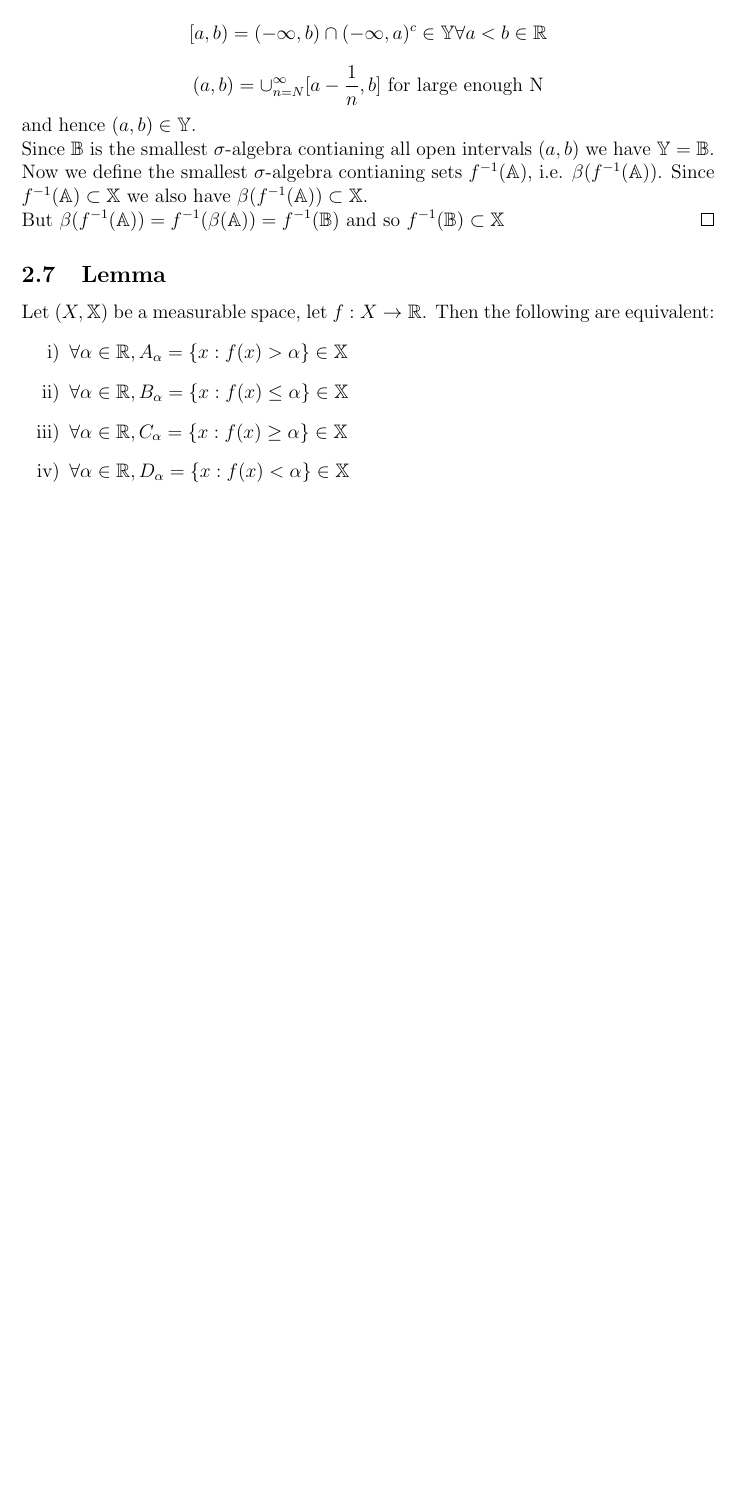
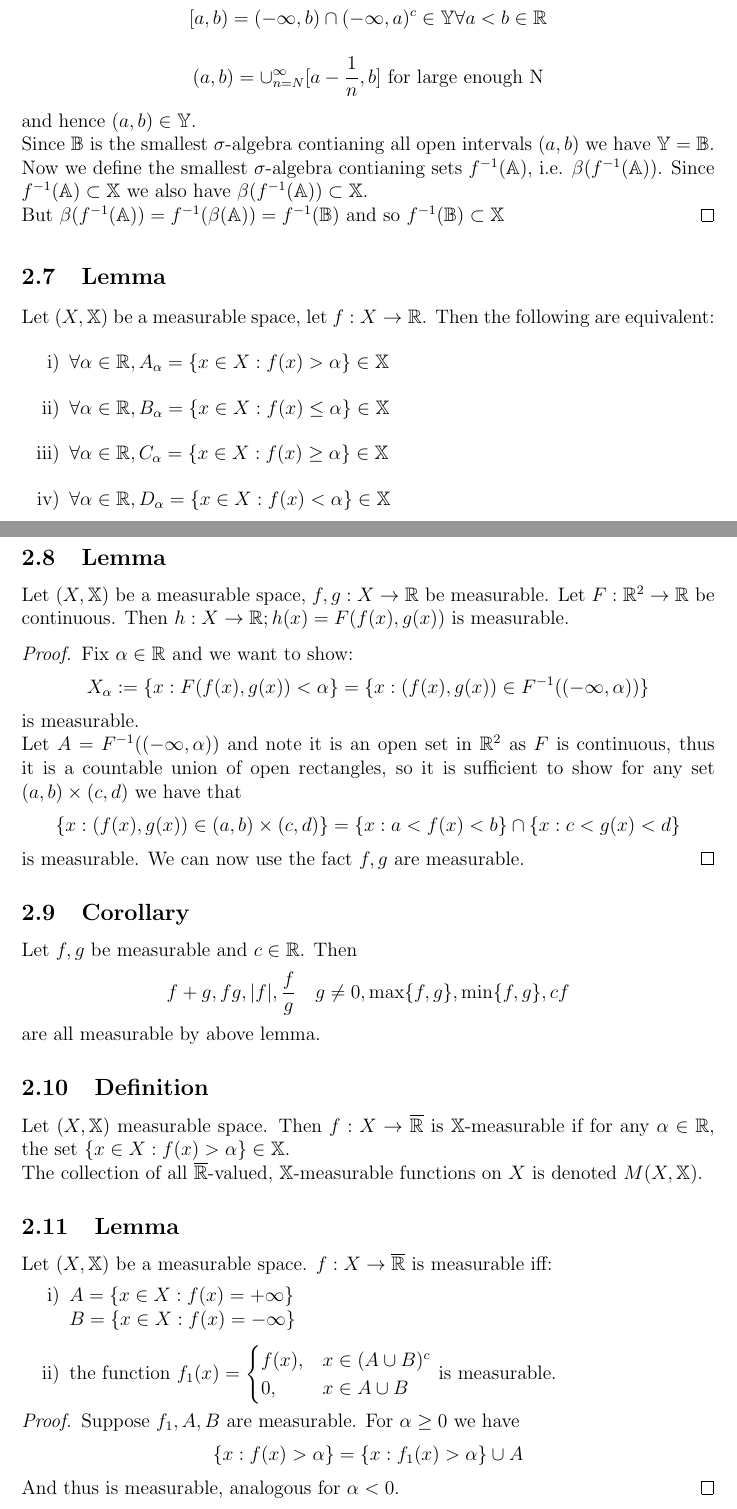
Before and after one commit to jdRanda/Courses, a LaTeX document (Measure Theory and Integration/MTI.tex): part of page 6 of 6 before the commit and two parts of pages 6 and 7 of 7 after it, the two joined at a grey line, cut so that both start at the same text, the shorter picture padded with empty space. The pictures show the PDF file Measure Theory and Integration/MTI.pdf that the author committed with the source.

Commit message:
im going to commit (this message) in a minute

```diff
--- a/Measure Theory and Integration/MTI.tex
+++ b/Measure Theory and Integration/MTI.tex
@@ -113,10 +114,43 @@
 \subsection{Lemma}
 Let $(X,\mathbb{X})$ be a measurable space, let $f:X \to  \mathbb{R}$. Then the following are equivalent:
 \begin{itemize}
-                \item[i)] $\forall\alpha\in \mathbb{R}, A_{\alpha}=\{x\inX:f(x)>\alpha\}\in \mathbb{X}$
-                \item[ii)] $\forall\alpha\in \mathbb{R}, B_{\alpha}=\{x\inX:f(x)\leq\alpha\}\in \mathbb{X}$
-                \item[iii)] $\forall\alpha\in \mathbb{R}, C_{\alpha}=\{x\inX:f(x)\geq\alpha\}\in \mathbb{X}$
-                \item[iv)] $\forall\alpha\in \mathbb{R}, D_{\alpha}=\{x\inX:f(x)<\alpha\}\in \mathbb{X}$
+    \item[i)] $\forall\alpha\in \mathbb{R}, A_{\alpha}=\{x\in X:f(x)>\alpha\}\in \mathbb{X}$
+    \item[ii)] $\forall\alpha\in \mathbb{R}, B_{\alpha}=\{x\in X:f(x)\leq\alpha\}\in \mathbb{X}$
+    \item[iii)] $\forall\alpha\in \mathbb{R}, C_{\alpha}=\{x\in X:f(x)\geq\alpha\}\in \mathbb{X}$
+    \item[iv)] $\forall\alpha\in \mathbb{R}, D_{\alpha}=\{x\in X:f(x)<\alpha\}\in \mathbb{X}$
 \end{itemize}
-
+\subsection{Lemma}
+Let $(X,\mathbb{X})$ be a measurable space, $f,g:X\to \mathbb{R}$ be measurable. Let $F:\mathbb{R}^{2}\to \mathbb{R}$ be continuous. Then $h:X\to \mathbb{R}; h(x)=F(f(x),g(x))$ is measurable.
+\begin{proof}
+    Fix $\alpha \in \mathbb{R}$ and we want to show:
+    $$X_{\alpha}:=\{x:F(f(x),g(x))<\alpha\}=\{x:(f(x),g(x))\in F^{-1}((-\infty,\alpha)) \}$$
+    is measurable.\\
+    Let $A=F^{-1}((-\infty,\alpha))$ and note it is an open set in $\mathbb{R}^{2}$ as $F$ is continuous, thus it is a countable union of open rectangles, so it is sufficient to show for any set $(a,b)\times(c,d)$ we have that
+    $$\{x:(f(x),g(x))\in(a,b)\times(c,d)\}=\{x:a<f(x)<b\}\cap\{x:c<g(x)<d\} $$
+    is measurable. We can now use the fact $f,g$ are measurable.
+\end{proof}
+\subsection{Corollary}
+Let $f,g$ be measurable and $c\in \mathbb{R}$. Then
+$$f+g,fg,|f|,\frac{f}{g}\quad g\neq0,\max\{f,g\},\min\{f,g\},cf$$
+are all measurable by above lemma.
+\subsection{Definition}
+Let $(X,\mathbb{X})$ measurable space. Then $f:X \to  \overline{\mathbb{R}}$ is $\mathbb{X}$-measurable if for any $\alpha\in \mathbb{R}$, the set $\{x\in X:f(x)>\alpha\}\in \mathbb{X}$.\\
+The collection of all $\overline{\mathbb{R}}$-valued, $\mathbb{X}$-measurable functions on $X$ is denoted $M(X,\mathbb{X})$.
+\subsection{Lemma}
+Let $(X,\mathbb{X})$ be a measurable space. $f:X\to \overline{\mathbb{R}}$ is measurable iff:
+\begin{itemize}
+    \item[i)] $A=\{x\in X:f(x)=+\infty\}$\\
+    $B=\{x\in X:f(x)=-\infty\}$
+    \item[ii)] the function $f_{1}(x)=
+    \begin{cases}
+      f(x), & x\in(A\cup B)^{c} \\
+      0, & x\in A\cup B
+   \end{cases}$ is measurable.
+\end{itemize}
+\begin{proof}
+    Suppose $f_{1},A,B$ are measurable. For $\alpha\geq0$ we have
+    $$\{x:f(x)>\alpha\}=\{x:f_{1}(x)>\alpha\}\cup A $$
+    And thus is measurable, analogous for $\alpha<0$.\\
+    Now suppose f is measurable.
+\end{proof}
 \end{document}
```
Also changed, not shown: Measure Theory and Integration/MTIHW1.tex (added, +44 -0 lines), Measure Theory and Integration/MTI.pdf, Measure Theory and Integration/MTIHW1.pdf (added), Measure Theory and Integration/MTI.tex (13 more changed lines). Lines whose indentation alone changed are shown as unchanged.
